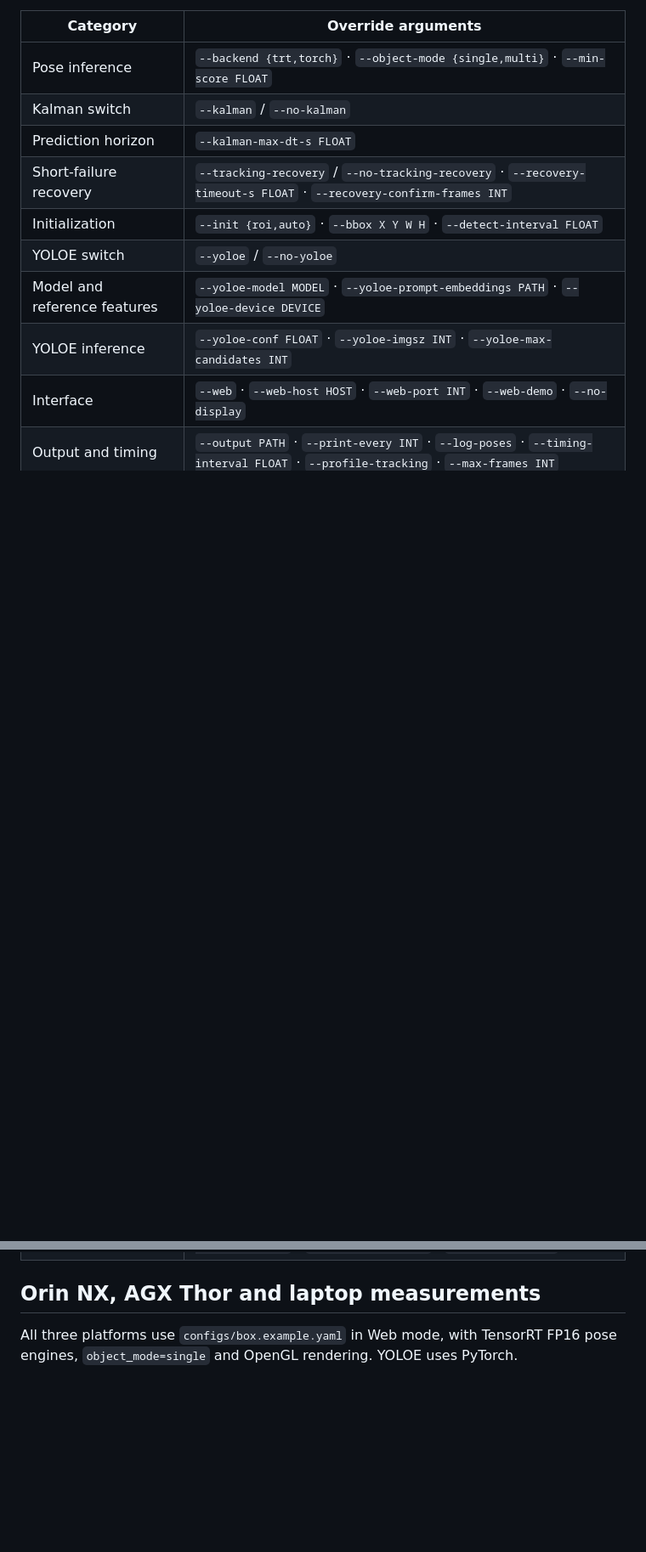
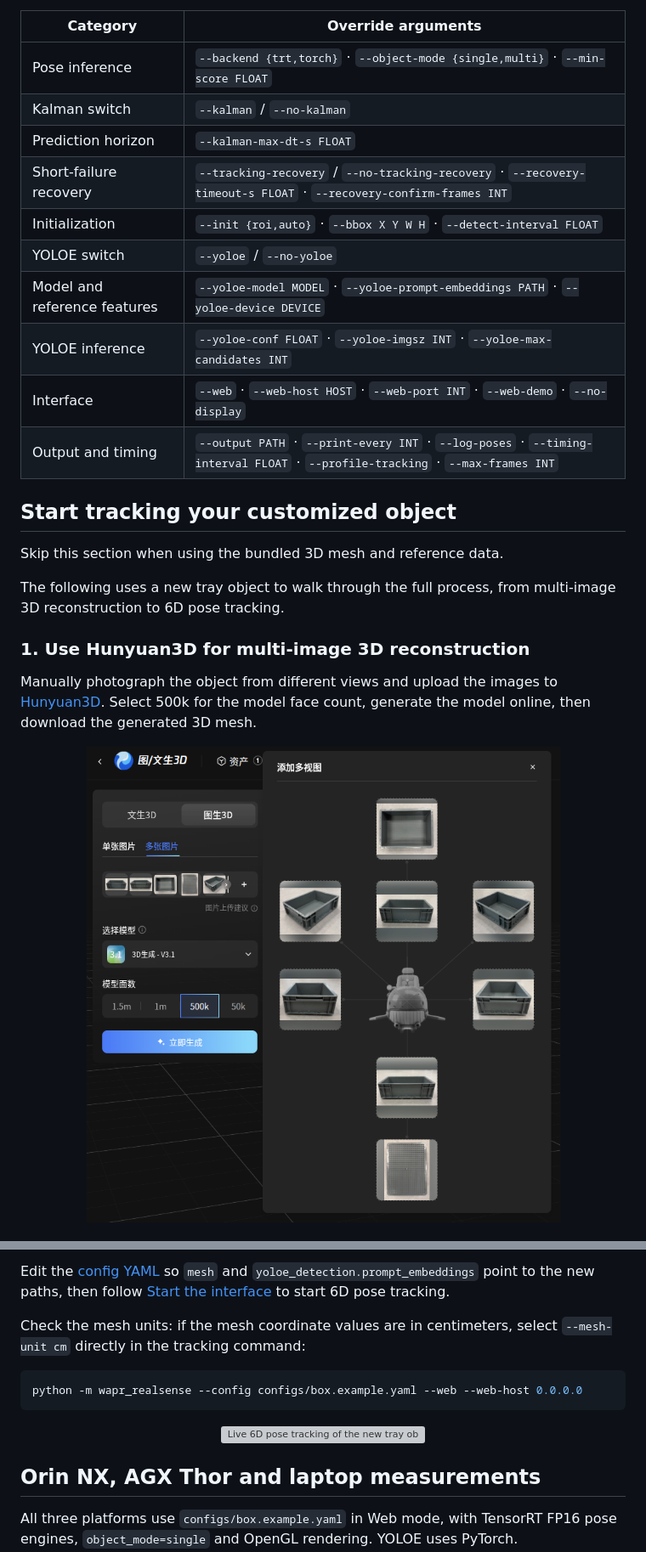
Before and after one commit to Breezewrf/WAPR-realsense, a Markdown page: README.md, 2 parts joined by grey strips. Shown at 85% size. GitHub-like rendering; pictures changed too: assets/imgs/hunyuan3d-upload.png (added); blank space fills up the shorter version; grey boxes are pictures that could not be loaded.

Commit message:
docs: add bilingual custom object tracking guide with tray references and screenshots

````diff
--- a/README.md
+++ b/README.md
@@ -124,3 +90,17 @@ Use `r` to reinitialize, `s` to save a snapshot and `q`/Esc to exit.
 | Interface | `--web` · `--web-host HOST` · `--web-port INT` · `--web-demo` · `--no-display` |
 | Output and timing | `--output PATH` · `--print-every INT` · `--log-poses` · `--timing-interval FLOAT` · `--profile-tracking` · `--max-frames INT` |
 
+## Start tracking your customized object
+
+Skip this section when using the bundled 3D mesh and reference data.
+
+The following uses a new tray object to walk through the full process, from multi-image 3D reconstruction to 6D pose tracking.
+
+### 1. Use Hunyuan3D for multi-image 3D reconstruction
+
+Manually photograph the object from different views and upload the images to [Hunyuan3D](https://3d.hunyuan.tencent.com/). Select 500k for the model face count, generate the model online, then download the generated 3D mesh.
+
+<p align="center">
+  <img src="assets/imgs/hunyuan3d-upload.png" alt="Upload multiple object views to Hunyuan3D and select 500k faces" width="600">
+</p>
+
@@ -127,3 +158,15 @@ Use `r` to reinitialize, `s` to save a snapshot and `q`/Esc to exit.
+Edit the [config YAML](configs/box.example.yaml) so `mesh` and `yoloe_detection.prompt_embeddings` point to the new paths, then follow [Start the interface](#2-start-the-interface) to start 6D pose tracking.
+
+Check the mesh units: if the mesh coordinate values are in centimeters, select `--mesh-unit cm` directly in the tracking command:
+
+```bash
+python -m wapr_realsense --config configs/box.example.yaml --web --web-host 0.0.0.0
+```
+
+<p align="center">
+  <img src="assets/imgs/live-customized-object.png" alt="Live 6D pose tracking of the new tray object" width="900">
+</p>
+
 ## Orin NX, AGX Thor and laptop measurements
 
 All three platforms use `configs/box.example.yaml` in Web mode, with TensorRT FP16 pose engines, `object_mode=single` and OpenGL rendering. YOLOE uses PyTorch.
````
Also changed, not shown: other parts of README.md (+52 -35 lines), README.zh-CN.md (+78 -34 lines), assets/imgs/hunyuan3d-generated.png (added), assets/references/tray/reference_boxes.jpg (added), assets/references/tray/reference_mosaic.png (added), 4 other files.
